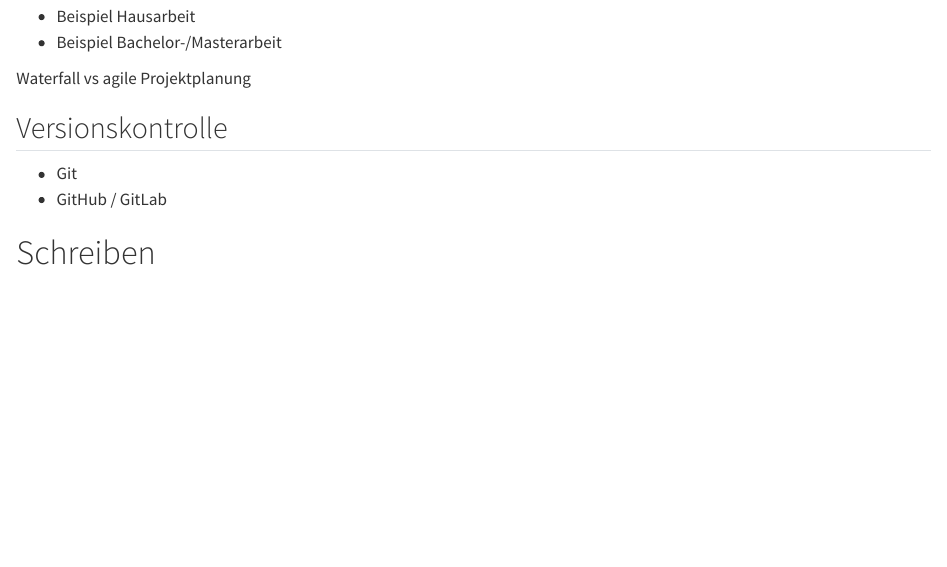
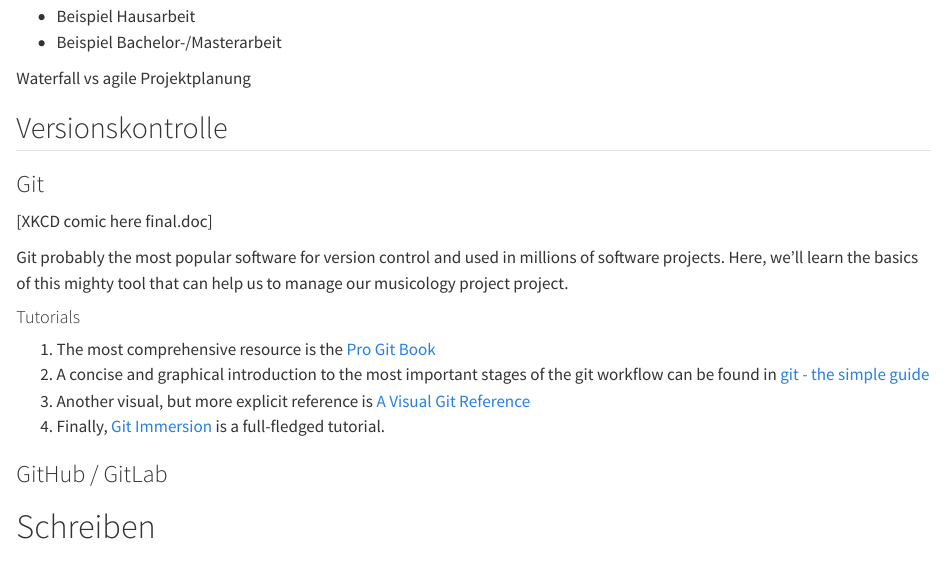
Before and after one commit to fabianmoss/digital-tools, a Quarto document (index.qmd): the page in a window 1100 px wide, from 600 px down. Rendered offline with R 4.5, knitr and Pandoc in place of Quarto, with nearby package versions.

Commit message:
add git resources

```diff
--- a/index.qmd
+++ b/index.qmd
@@ -31,8 +31,23 @@ Waterfall vs agile Projektplanung
 
 ## Versionskontrolle
 
-- Git
-- GitHub / GitLab
+### Git
+
+[XKCD comic here final.doc]
+
+Git probably the most popular software for version control
+and used in millions of software projects.
+Here, we'll learn the basics of this mighty tool
+that can help us to manage our musicology project project.
+
+#### Tutorials
+
+1. The most comprehensive resource is the [Pro Git Book](https://git-scm.com/book/en/v2)
+2. A concise and graphical introduction to the most important stages of the git workflow can be found in [git - the simple guide](http://rogerdudler.github.io/git-guide/)
+3. Another visual, but more explicit reference is [A Visual Git Reference](https://marklodato.github.io/visual-git-guide/index-en.html)
+4. Finally, [Git Immersion](https://gitimmersion.com/) is a full-fledged tutorial.
+
+### GitHub / GitLab
 
 # Schreiben
 
```
